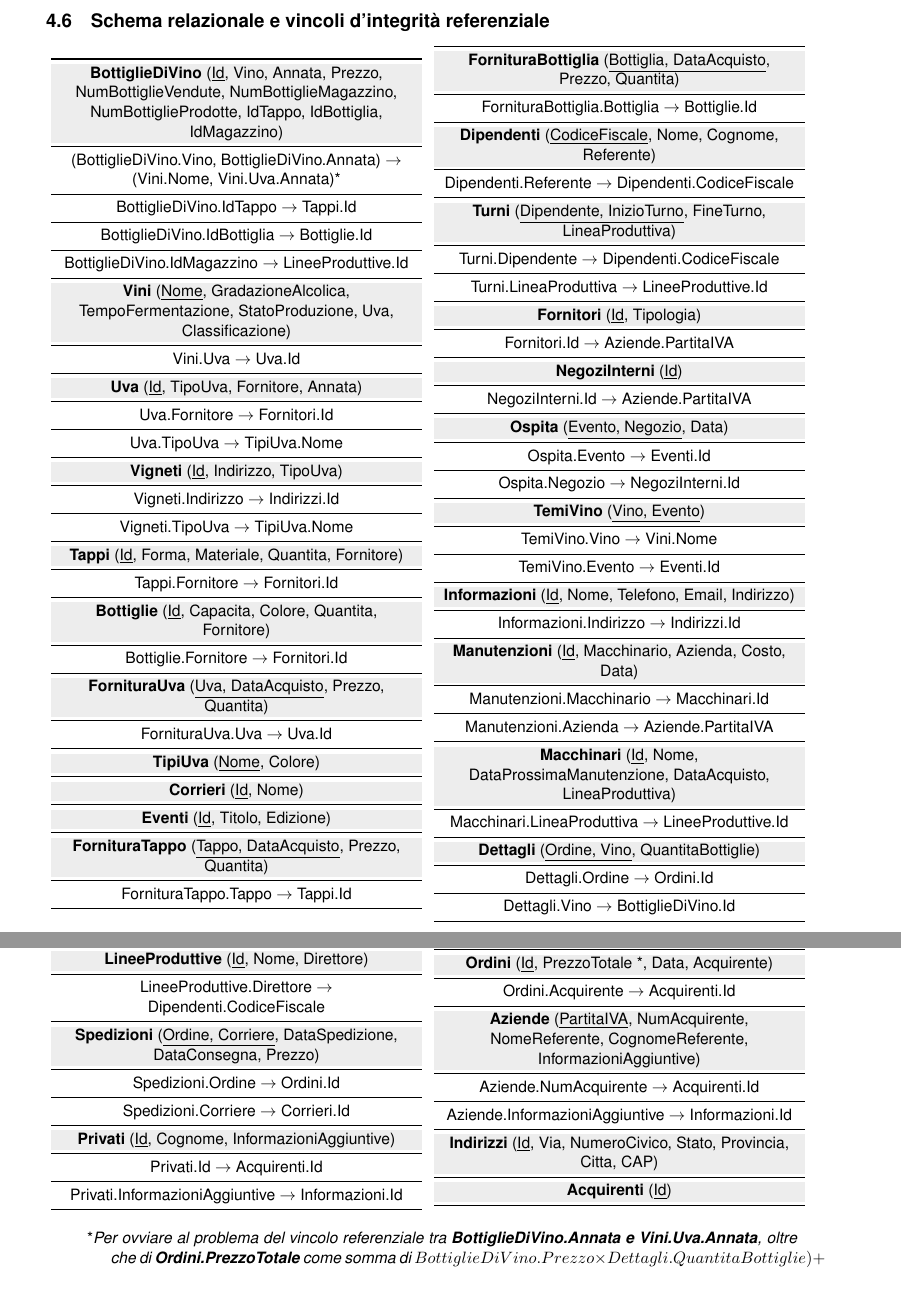
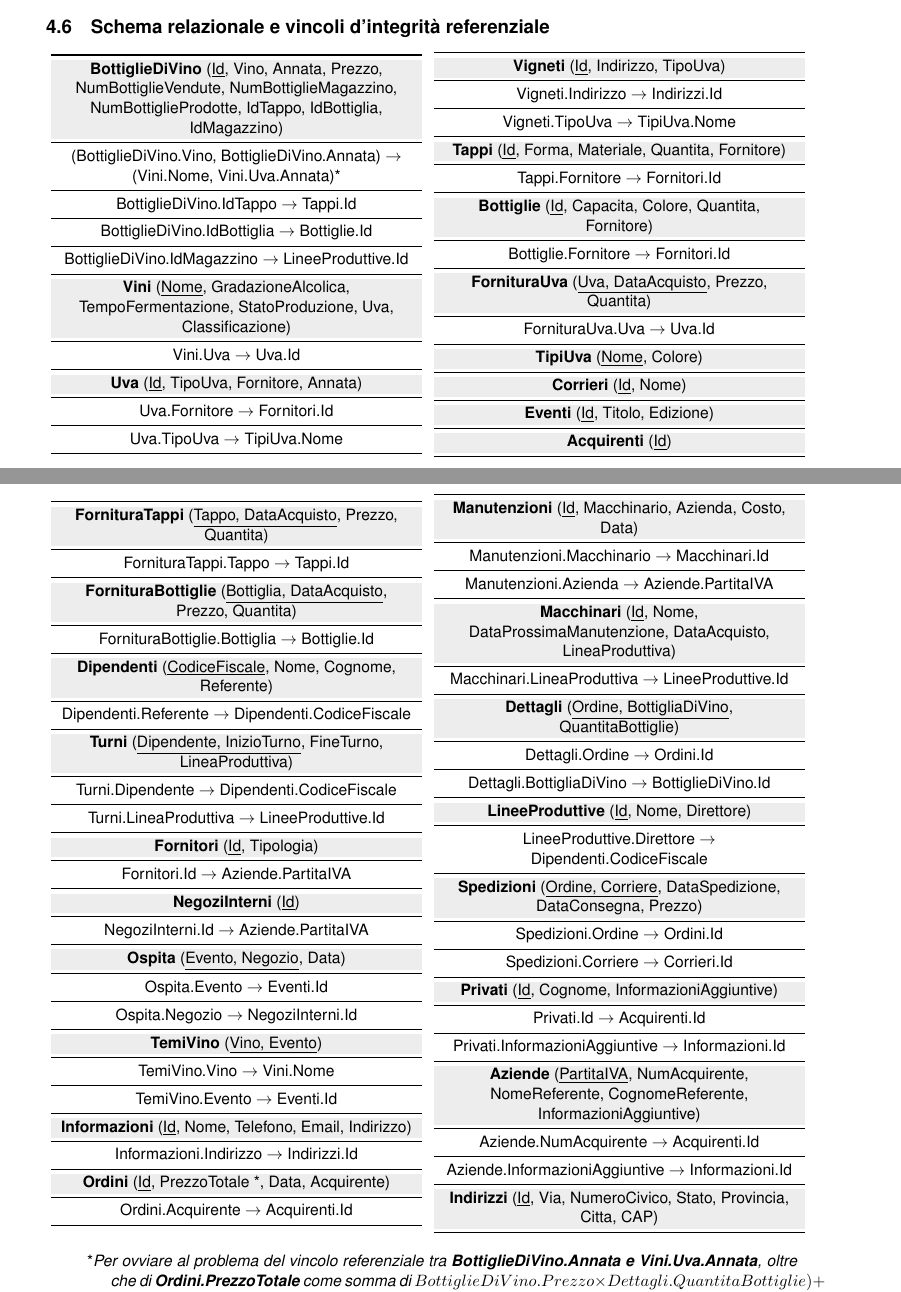
Before and after one commit to nicomanto/Oenology, a LaTeX document (main.tex, which reads src/progettazioneLogica/schema_relazionale.tex): two parts of pages 13 and 14 of 15 before the commit and two parts of pages 12 and 13 of 15 after it, joined at a grey line, cut so that both start at the same text. Compiled offline with pdfLaTeX.

Commit message:
Modifiche Logiche

```diff
--- a/src/progettazioneLogica/schema_relazionale.tex
+++ b/src/progettazioneLogica/schema_relazionale.tex
@@ -23,6 +23,15 @@
 				\midrule
 				Uva.TipoUva $\to$ TipiUva.Nome                                                                                                                                                                                         \\
 				\midrule
+
+			\end{tabular}
+		}
+	\end{minipage}
+	\hspace{5mm}
+	\begin{minipage}[t]{7.5cm}
+		\rightline{
+			\begin{tabular}{P{7.5cm}}
+				\toprule
 				\rowcolor[rgb]{.929, .929, .929} \textbf{Vigneti} (\underline{Id}, Indirizzo, TipoUva)                      \\
 				\midrule
 				Vigneti.Indirizzo $\to$ Indirizzi.Id                                                                        \\
@@ -47,21 +56,25 @@
 				\midrule
 				\rowcolor[rgb]{.929, .929, .929} \textbf{Eventi} (\underline{Id}, Titolo, Edizione)                                                                    \\
 				\midrule
-				\rowcolor[rgb]{.929, .929, .929} \textbf{FornituraTappo} (\underline{Tappo, DataAcquisto}, Prezzo, Quantita)          \\
-				\midrule
-				FornituraTappo.Tappo $\to$ Tappi.Id                                                                                   \\
-				\midrule
+				\rowcolor[rgb]{.929, .929, .929} \textbf{Acquirenti} (\underline{Id})                                                 \\        \midrule
 			\end{tabular}
 		}
 	\end{minipage}
-	\hspace{5mm}
+\end{center}
+
+
+\begin{center}
 	\begin{minipage}[t]{7.5cm}
 		\rightline{
 			\begin{tabular}{P{7.5cm}}
 				\toprule
-				\rowcolor[rgb]{.929, .929, .929} \textbf{FornituraBottiglia} (\underline{Bottiglia, DataAcquisto}, Prezzo, Quantita)                                   \\
+				\rowcolor[rgb]{.929, .929, .929} \textbf{FornituraTappi} (\underline{Tappo, DataAcquisto}, Prezzo, Quantita)          \\
 				\midrule
-				FornituraBottiglia.Bottiglia $\to$ Bottiglie.Id                                                                                                        \\
+				FornituraTappi.Tappo $\to$ Tappi.Id                                                                                   \\
+				\midrule
+				\rowcolor[rgb]{.929, .929, .929} \textbf{FornituraBottiglie} (\underline{Bottiglia, DataAcquisto}, Prezzo, Quantita)                                   \\
+				\midrule
+				FornituraBottiglie.Bottiglia $\to$ Bottiglie.Id                                                                                                        \\
 				\midrule
 				\rowcolor[rgb]{.929, .929, .929} \textbf{Dipendenti} (\underline{CodiceFiscale}, Nome, Cognome, Referente)            \\
 				\midrule
@@ -97,6 +110,19 @@
 				\midrule
 				Informazioni.Indirizzo $\to$ Indirizzi.Id                                                                                                              \\
 				\midrule
+				\rowcolor[rgb]{.929, .929, .929} \textbf{Ordini} (\underline{Id}, PrezzoTotale *, Data, Acquirente)                                                    \\
+				\midrule
+				Ordini.Acquirente $\to$ Acquirenti.Id                                                                                                                  \\
+				\midrule
+
+			\end{tabular}
+		}
+	\end{minipage}
+	\hspace{5mm}
+	\begin{minipage}[t]{7.5cm}
+		\rightline{
+			\begin{tabular}{P{7.5cm}}
+				\toprule
 				\rowcolor[rgb]{.929, .929, .929} \textbf{Manutenzioni} (\underline{Id}, Macchinario, Azienda, Costo, Data)            \\
 				\midrule
 				Manutenzioni.Macchinario $\to$ Macchinari.Id                                                                          \\
@@ -107,23 +133,13 @@
 				\midrule
 				Macchinari.LineaProduttiva $\to$ LineeProduttive.Id                                                                                                    \\
 				\midrule
-				\rowcolor[rgb]{.929, .929, .929} \textbf{Dettagli} (\underline{Ordine, Vino}, QuantitaBottiglie)                      \\
+				\rowcolor[rgb]{.929, .929, .929} \textbf{Dettagli} (\underline{Ordine, BottigliaDiVino}, QuantitaBottiglie)                      \\
 				\midrule
 				Dettagli.Ordine $\to$ Ordini.Id                                                                                       \\
 				\midrule
-				Dettagli.Vino $\to$ BottiglieDiVino.Id                                                                                \\
+				Dettagli.BottigliaDiVino $\to$ BottiglieDiVino.Id                                                                                \\
 				\midrule
-			\end{tabular}
-		}
-	\end{minipage}
-\end{center}
-
-
-\begin{center}
-	\begin{minipage}[t]{7.5cm}
-		\rightline{
-			\begin{tabular}{P{7.5cm}}
-				\toprule\rowcolor[rgb]{.929, .929, .929} \textbf{LineeProduttive} (\underline{Id}, Nome, Direttore)                           \\
+				\rowcolor[rgb]{.929, .929, .929} \textbf{LineeProduttive} (\underline{Id}, Nome, Direttore)                           \\
 				\midrule
 				LineeProduttive.Direttore $\to$ Dipendenti.CodiceFiscale                                                              \\
 				\midrule
@@ -139,17 +155,6 @@
 				\midrule
 				Privati.InformazioniAggiuntive $\to$ Informazioni.Id                                                                                                   \\
 				\midrule
-			\end{tabular}
-		}
-	\end{minipage}
-	\hspace{5mm}
-	\begin{minipage}[t]{7.5cm}
-		\rightline{
-			\begin{tabular}{P{7.5cm}}
-				\toprule\rowcolor[rgb]{.929, .929, .929} \textbf{Ordini} (\underline{Id}, PrezzoTotale *, Data, Acquirente)                                                    \\
-				\midrule
-				Ordini.Acquirente $\to$ Acquirenti.Id                                                                                                                  \\
-				\midrule
 				\rowcolor[rgb]{.929, .929, .929} \textbf{Aziende} (\underline{PartitaIVA}, NumAcquirente, NomeReferente, CognomeReferente, InformazioniAggiuntive) \\
 				\midrule
 				Aziende.NumAcquirente $\to$ Acquirenti.Id                                                                                                              \\
@@ -157,8 +162,7 @@
 				Aziende.InformazioniAggiuntive $\to$ Informazioni.Id                                                                                                   \\
 				\midrule
 				\rowcolor[rgb]{.929, .929, .929} \textbf{Indirizzi} (\underline{Id}, Via, NumeroCivico, Stato, Provincia, Citta, CAP) \\
-				\midrule
-				\rowcolor[rgb]{.929, .929, .929} \textbf{Acquirenti} (\underline{Id})                                                 \\
+
 				\midrule
 			\end{tabular}
 		}
```
